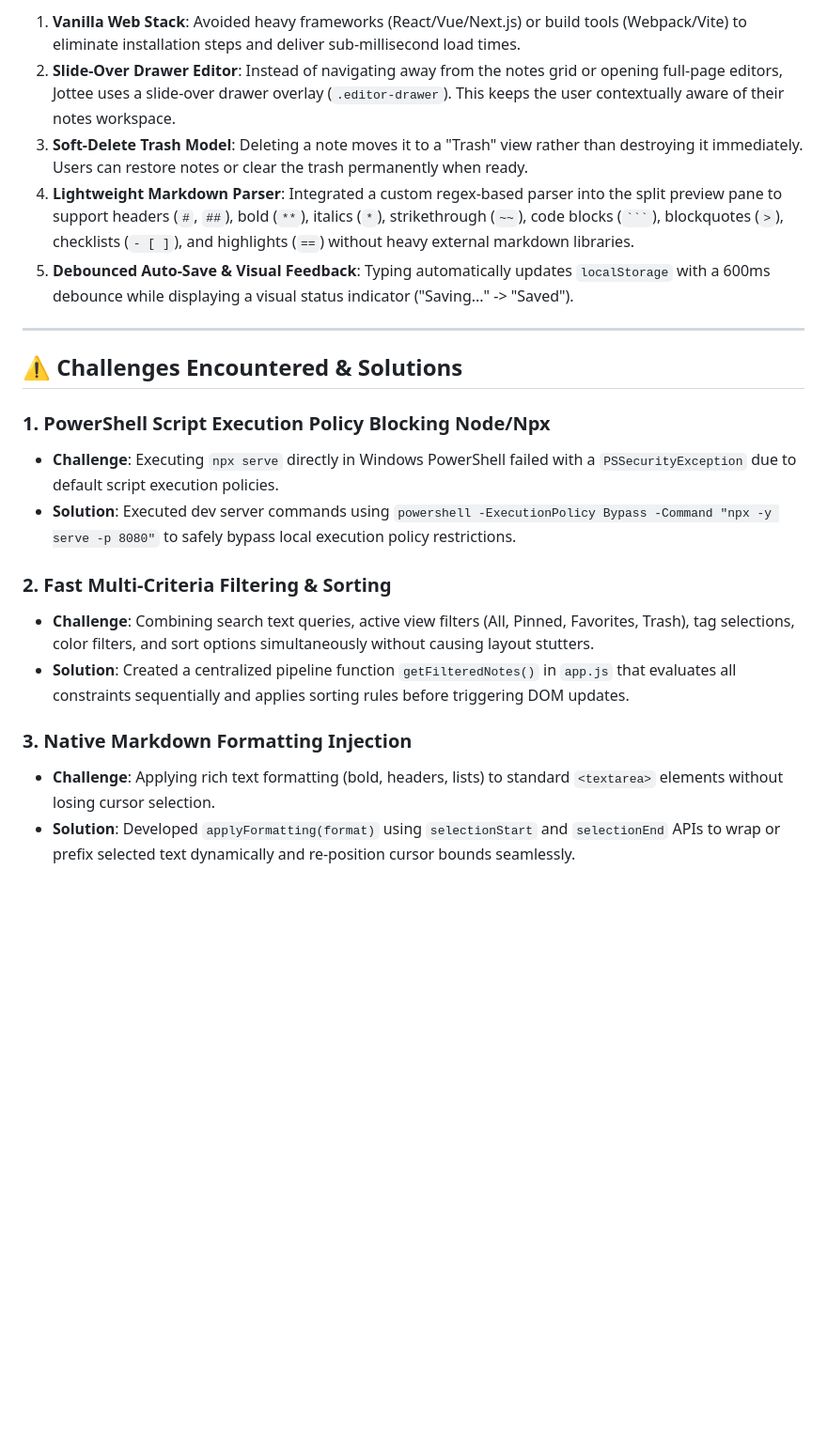
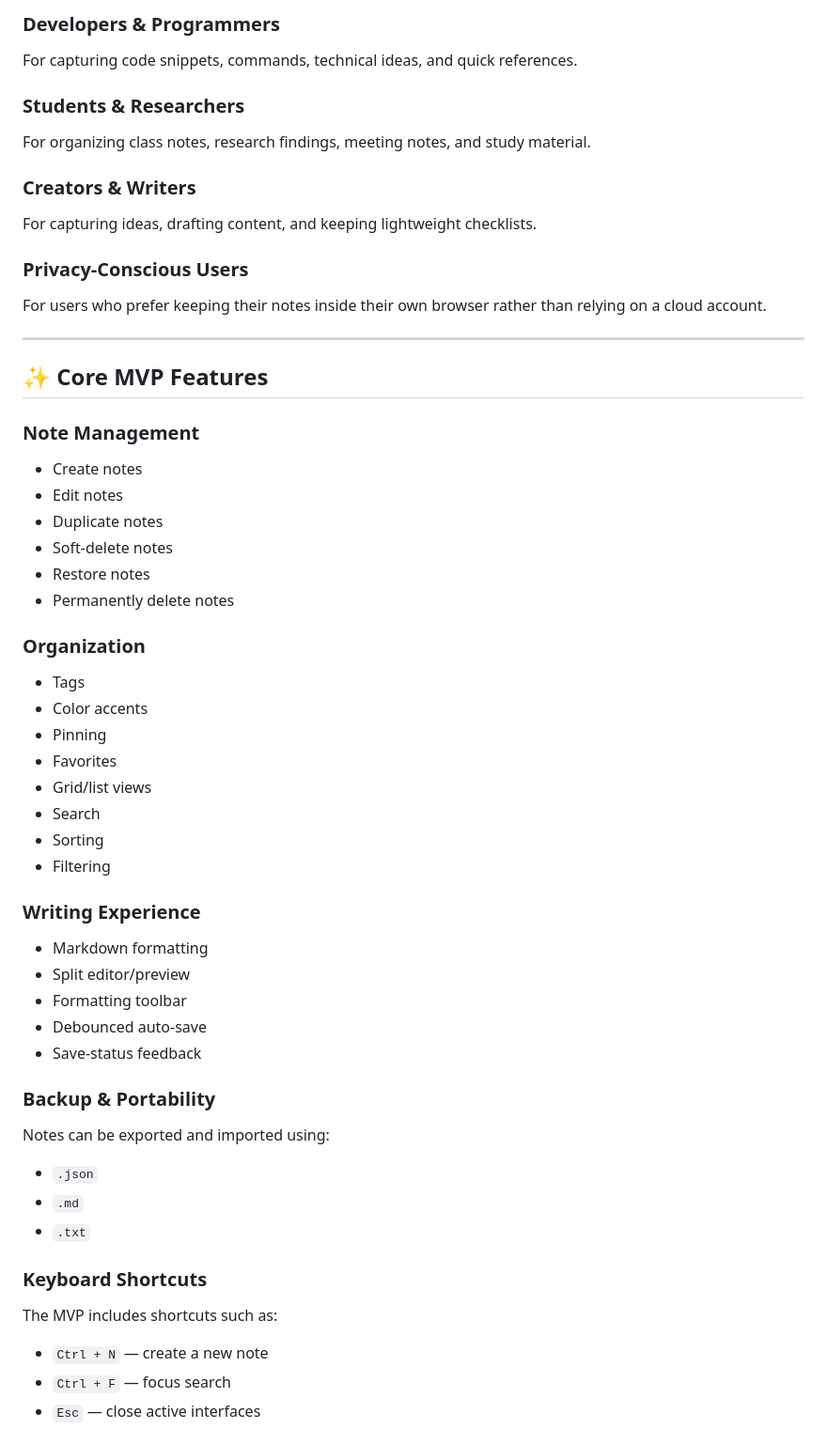
Before and after one commit to Hasoye/JOTTEE-APP, a Markdown page: README.md, the part around one of its changes. Shown at 94% size. Drawn GitHub-style; blank space fills up the shorter version.

````diff
--- a/README.md
+++ b/README.md
@@ -39,22 +65,65 @@ Jottee is a single-page web application (MVP) that allows users to create, forma
 
-1. **Vanilla Web Stack**: Avoided heavy frameworks (React/Vue/Next.js) or build tools (Webpack/Vite) to eliminate installation steps and deliver sub-millisecond load times.
-2. **Slide-Over Drawer Editor**: Instead of navigating away from the notes grid or opening full-page editors, Jottee uses a slide-over drawer overlay (`.editor-drawer`). This keeps the user contextually aware of their notes workspace.
-3. **Soft-Delete Trash Model**: Deleting a note moves it to a "Trash" view rather than destroying it immediately. Users can restore notes or clear the trash permanently when ready.
-4. **Lightweight Markdown Parser**: Integrated a custom regex-based parser into the split preview pane to support headers (`#`, `##`), bold (`**`), italics (`*`), strikethrough (`~~`), code blocks (` ``` `), blockquotes (`>`), checklists (`- [ ]`), and highlights (`==`) without heavy external markdown libraries.
-5. **Debounced Auto-Save & Visual Feedback**: Typing automatically updates `localStorage` with a 600ms debounce while displaying a visual status indicator ("Saving..." -> "Saved").
+### Developers & Programmers
+
+For capturing code snippets, commands, technical ideas, and quick references.
+
+### Students & Researchers
+
+For organizing class notes, research findings, meeting notes, and study material.
+
+### Creators & Writers
+
+For capturing ideas, drafting content, and keeping lightweight checklists.
+
+### Privacy-Conscious Users
+
+For users who prefer keeping their notes inside their own browser rather than relying on a cloud account.
 
 ---
 
-## ⚠️ Challenges Encountered & Solutions
+## ✨ Core MVP Features
 
-### 1. PowerShell Script Execution Policy Blocking Node/Npx
-- **Challenge**: Executing `npx serve` directly in Windows PowerShell failed with a `PSSecurityException` due to default script execution policies.
-- **Solution**: Executed dev server commands using `powershell -ExecutionPolicy Bypass -Command "npx -y serve -p 8080"` to safely bypass local execution policy restrictions.
+### Note Management
 
-### 2. Fast Multi-Criteria Filtering & Sorting
-- **Challenge**: Combining search text queries, active view filters (All, Pinned, Favorites, Trash), tag selections, color filters, and sort options simultaneously without causing layout stutters.
-- **Solution**: Created a centralized pipeline function `getFilteredNotes()` in `app.js` that evaluates all constraints sequentially and applies sorting rules before triggering DOM updates.
+- Create notes
+- Edit notes
+- Duplicate notes
+- Soft-delete notes
+- Restore notes
+- Permanently delete notes
 
-### 3. Native Markdown Formatting Injection
-- **Challenge**: Applying rich text formatting (bold, headers, lists) to standard `<textarea>` elements without losing cursor selection.
-- **Solution**: Developed `applyFormatting(format)` using `selectionStart` and `selectionEnd` APIs to wrap or prefix selected text dynamically and re-position cursor bounds seamlessly.
+### Organization
+
+- Tags
+- Color accents
+- Pinning
+- Favorites
+- Grid/list views
+- Search
+- Sorting
+- Filtering
+
+### Writing Experience
+
+- Markdown formatting
+- Split editor/preview
+- Formatting toolbar
+- Debounced auto-save
+- Save-status feedback
+
+### Backup & Portability
+
+Notes can be exported and imported using:
+
+- `.json`
+- `.md`
+- `.txt`
+
+### Keyboard Shortcuts
+
+The MVP includes shortcuts such as:
+
+- `Ctrl + N` — create a new note
+- `Ctrl + F` — focus search
+- `Esc` — close active interfaces
+
````
Also changed, not shown: other parts of README.md (+160 -23 lines).
